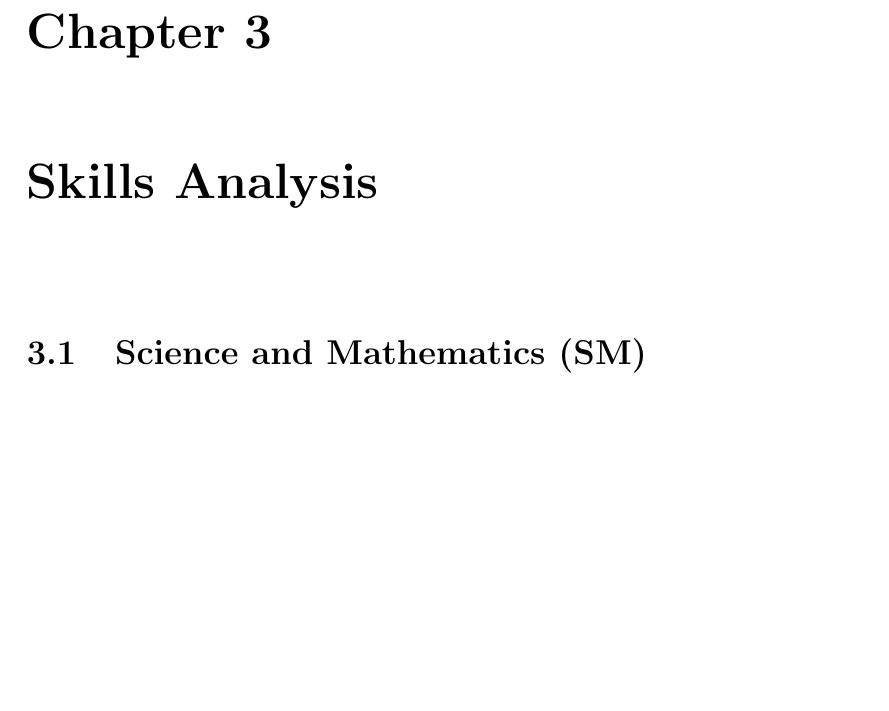
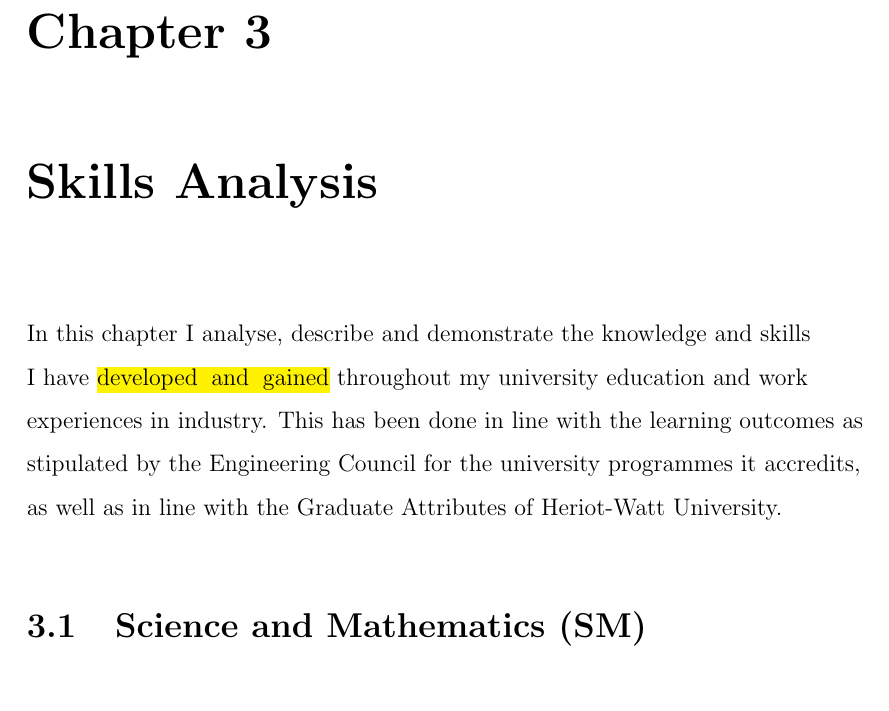
Before and after one commit to oakleaf22/industrial-project, a LaTeX thesis (main.tex, which reads Chapters/03-skills_analysis.tex): part of page 10 of 53, cut so that both start at the same text, the shorter picture padded with empty space. Compiled offline with pdfLaTeX.

Commit message:
Started intro of Skills Analysis (ch 3)

```diff
--- a/Chapters/03-skills_analysis.tex
+++ b/Chapters/03-skills_analysis.tex
@@ -3,6 +3,9 @@
 \label{Chapter3} % Change X to a consecutive number; for referencing this chapter elsewhere, use \ref{ChapterX}
 
 \lhead{Chapter 3. \emph{Skills Analysis}} % Change X to a consecutive number; this is for the header on each page - perhaps a shortened title
+
+In this chapter I analyse, describe and demonstrate the knowledge and skills I have \hl{developed and gained} throughout my university education and work experiences in industry.
+This has been done in line with the learning outcomes as stipulated by the Engineering Council for the university programmes it accredits, as well as in line with the Graduate Attributes of Heriot-Watt University.
 
 
 % Please add the following required packages to your document preamble:
```
